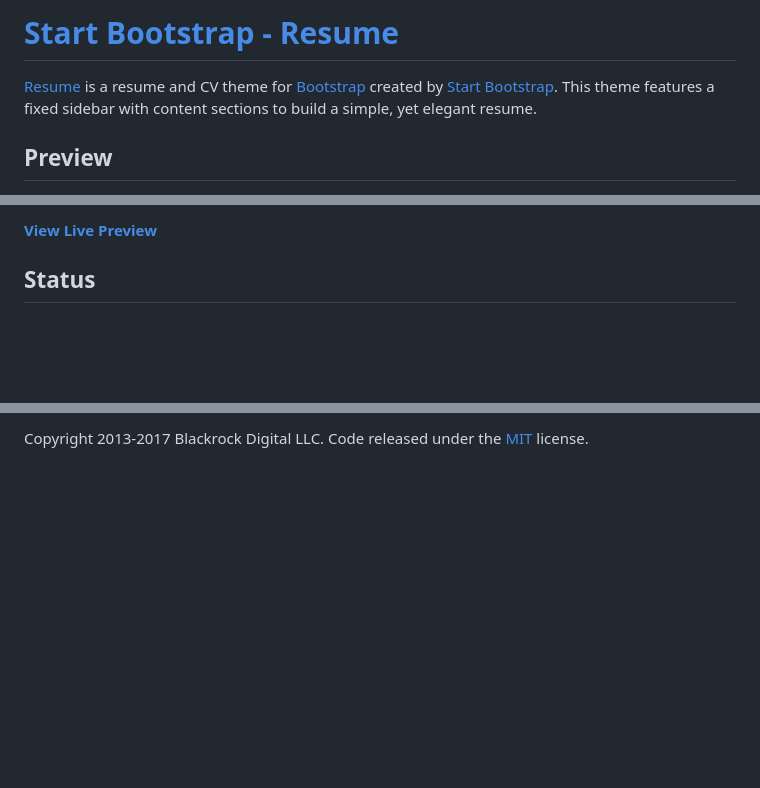
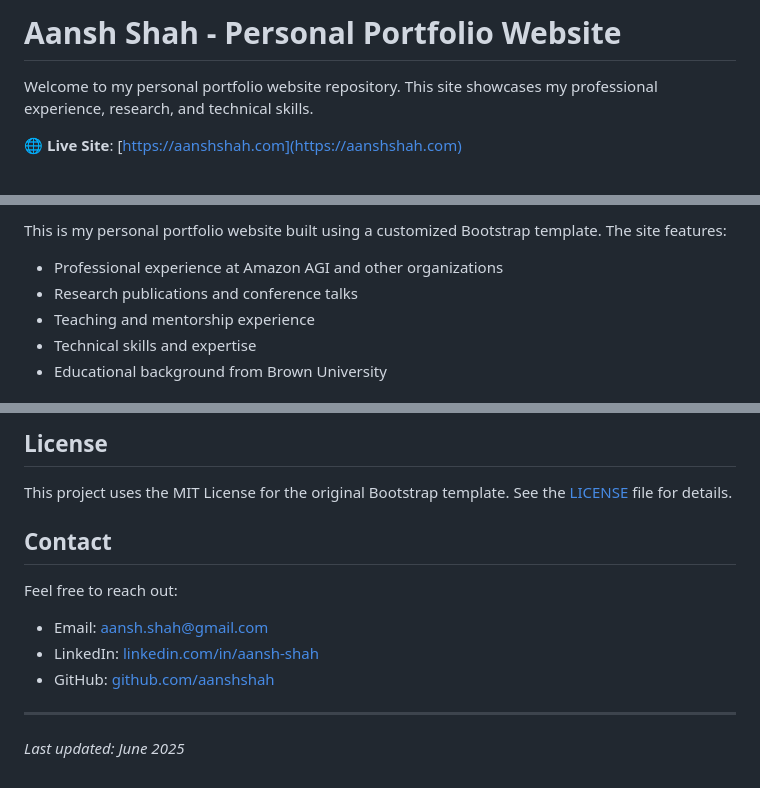
Before and after one commit to aanshshah/aanshshah.github.io, a Markdown page: README.md, 3 parts joined by grey strips. Rendered like a GitHub page; blank space fills up the shorter version.

```diff
--- a/README.md
+++ b/README.md
@@ -1,6 +1,6 @@
-# [Start Bootstrap - Resume](https://startbootstrap.com/template-overviews/resume/)
+# Aansh Shah - Personal Portfolio Website
 
-[Resume](https://startbootstrap.com/template-overviews/resume/) is a resume and CV theme for [Bootstrap](http://getbootstrap.com/) created by [Start Bootstrap](http://startbootstrap.com/). This theme features a fixed sidebar with content sections to build a simple, yet elegant resume.
+Welcome to my personal portfolio website repository. This site showcases my professional experience, research, and technical skills.
 
-## Preview
+🌐 **Live Site**: [https://aanshshah.com](https://aanshshah.com)
 
@@ -8,5 +8,9 @@
 
-**[View Live Preview](https://blackrockdigital.github.io/startbootstrap-resume/)**
+This is my personal portfolio website built using a customized Bootstrap template. The site features:
 
-## Status
+- Professional experience at Amazon AGI and other organizations
+- Research publications and conference talks
+- Teaching and mentorship experience
+- Technical skills and expertise
+- Educational background from Brown University
 
@@ -70,2 +100,15 @@ Start Bootstrap is based on the [Bootstrap](http://getbootstrap.com/) framework
 
-Copyright 2013-2017 Blackrock Digital LLC. Code released under the [MIT](https://github.com/BlackrockDigital/startbootstrap-resume/blob/gh-pages/LICENSE) license.
+## License
+
+This project uses the MIT License for the original Bootstrap template. See the [LICENSE](LICENSE) file for details.
+
+## Contact
+
+Feel free to reach out:
+- Email: aansh.shah@gmail.com
+- LinkedIn: [linkedin.com/in/aansh-shah](https://www.linkedin.com/in/aansh-shah/)
+- GitHub: [github.com/aanshshah](https://github.com/aanshshah)
+
+---
+
+*Last updated: June 2025*
```
Also changed, not shown: other parts of README.md (+64 -38 lines).
